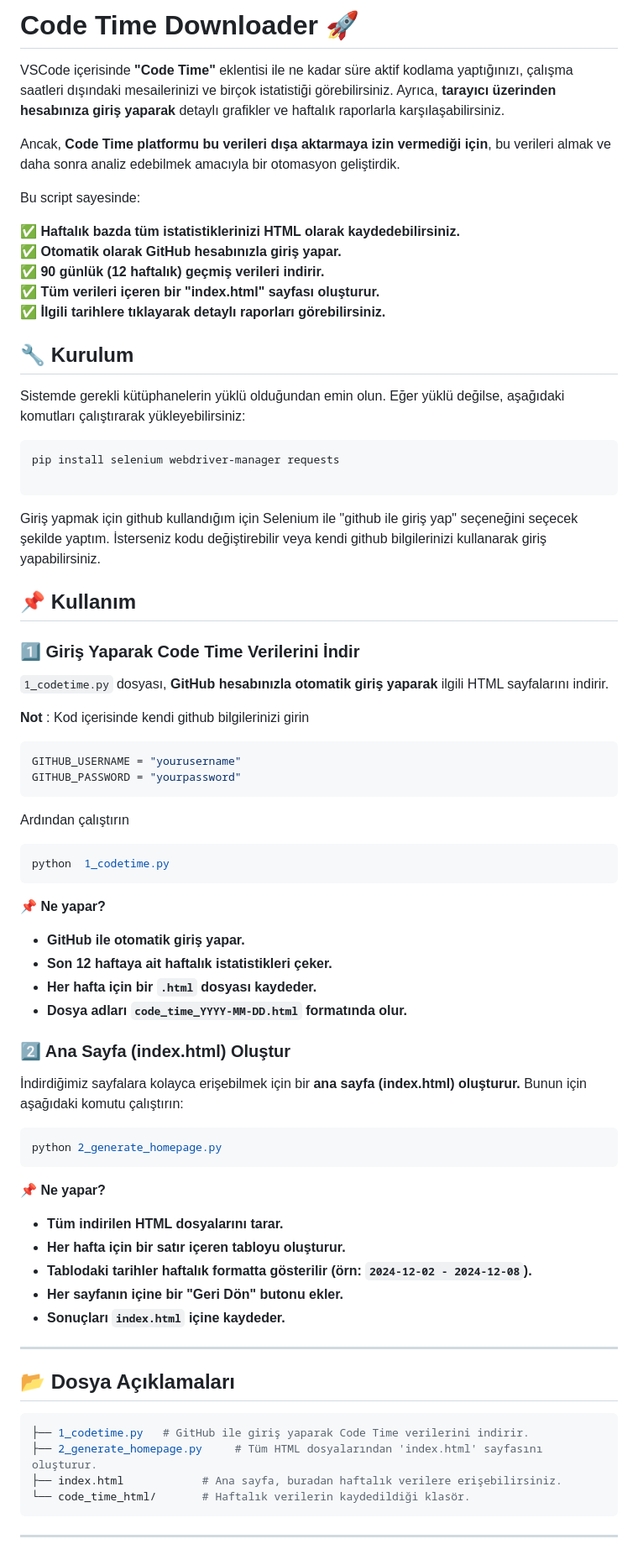
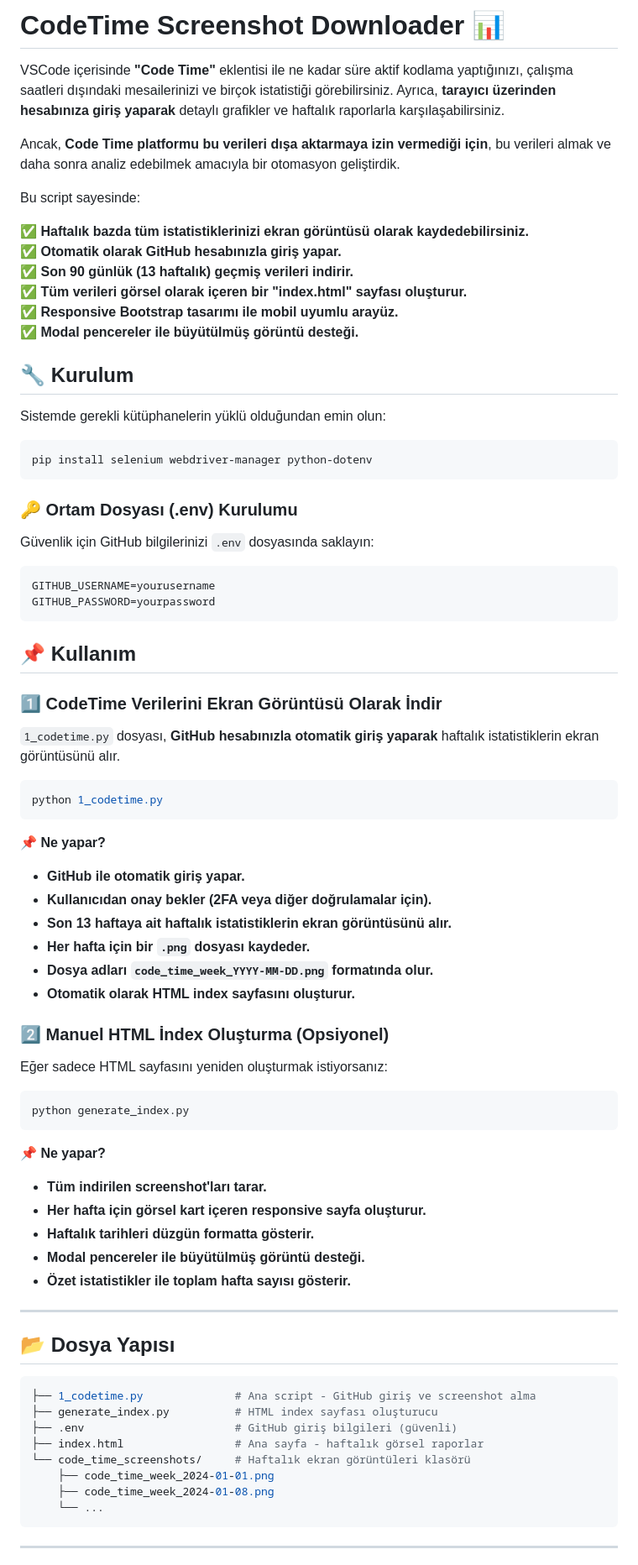
Before and after one commit to Pilestin/Rezerv, a Markdown page: CodeTime_Downloader/README.md, the part around one of its changes. Shown at 84% size. Drawn GitHub-style.

````diff
--- a/CodeTime_Downloader/README.md
+++ b/CodeTime_Downloader/README.md
@@ -1,4 +1,4 @@
-# Code Time Downloader 🚀
+# CodeTime Screenshot Downloader 📊
 
 VSCode içerisinde **"Code Time"** eklentisi ile ne kadar süre aktif kodlama yaptığınızı, çalışma saatleri dışındaki mesailerinizi ve birçok istatistiği görebilirsiniz. Ayrıca, **tarayıcı üzerinden hesabınıza giriş yaparak** detaylı grafikler ve haftalık raporlarla karşılaşabilirsiniz.
 
@@ -6,70 +6,73 @@ Ancak, **Code Time platformu bu verileri dışa aktarmaya izin vermediği için*
 
 Bu script sayesinde:
 
-✅ **Haftalık bazda tüm istatistiklerinizi HTML olarak kaydedebilirsiniz.**
+✅ **Haftalık bazda tüm istatistiklerinizi ekran görüntüsü olarak kaydedebilirsiniz.**
 ✅ **Otomatik olarak GitHub hesabınızla giriş yapar.**
-✅ **90 günlük (12 haftalık) geçmiş verileri indirir.**
-✅ **Tüm verileri içeren bir "index.html" sayfası oluşturur.**
-✅ **İlgili tarihlere tıklayarak detaylı raporları görebilirsiniz.**
-
+✅ **Son 90 günlük (13 haftalık) geçmiş verileri indirir.**
+✅ **Tüm verileri görsel olarak içeren bir "index.html" sayfası oluşturur.**
+✅ **Responsive Bootstrap tasarımı ile mobil uyumlu arayüz.**
+✅ **Modal pencereler ile büyütülmüş görüntü desteği.**
 
 ## **🔧 Kurulum**
 
-Sistemde gerekli kütüphanelerin yüklü olduğundan emin olun. Eğer yüklü değilse, aşağıdaki komutları çalıştırarak yükleyebilirsiniz:
+Sistemde gerekli kütüphanelerin yüklü olduğundan emin olun:
 
 ```sh
-pip install selenium webdriver-manager requests
-
+pip install selenium webdriver-manager python-dotenv
 ```
 
+### **🔑 Ortam Dosyası (.env) Kurulumu**
 
-Giriş yapmak için github kullandığım için Selenium ile "github ile giriş yap" seçeneğini seçecek şekilde yaptım. İsterseniz kodu değiştirebilir veya kendi github bilgilerinizi kullanarak giriş yapabilirsiniz.
+Güvenlik için GitHub bilgilerinizi `.env` dosyasında saklayın:
 
+```env
+GITHUB_USERNAME=yourusername
+GITHUB_PASSWORD=yourpassword
+```
 
 ## **📌 Kullanım**
 
-### **1️⃣ Giriş Yaparak Code Time Verilerini İndir**
-`1_codetime.py` dosyası, **GitHub hesabınızla otomatik giriş yaparak** ilgili HTML sayfalarını indirir.
-
-**Not** : Kod içerisinde kendi github bilgilerinizi girin
-```python
-GITHUB_USERNAME = "yourusername"
-GITHUB_PASSWORD = "yourpassword"
-```
-Ardından çalıştırın
+### **1️⃣ CodeTime Verilerini Ekran Görüntüsü Olarak İndir**
+`1_codetime.py` dosyası, **GitHub hesabınızla otomatik giriş yaparak** haftalık istatistiklerin ekran görüntüsünü alır.
 
 ```sh
-python  1_codetime.py
+python 1_codetime.py
 ```
 
 **📌 Ne yapar?**
 - **GitHub ile otomatik giriş yapar.**
-- **Son 12 haftaya ait haftalık istatistikleri çeker.**
-- **Her hafta için bir `.html` dosyası kaydeder.**
-- **Dosya adları `code_time_YYYY-MM-DD.html` formatında olur.**
+- **Kullanıcıdan onay bekler (2FA veya diğer doğrulamalar için).**
+- **Son 13 haftaya ait haftalık istatistiklerin ekran görüntüsünü alır.**
+- **Her hafta için bir `.png` dosyası kaydeder.**
+- **Dosya adları `code_time_week_YYYY-MM-DD.png` formatında olur.**
+- **Otomatik olarak HTML index sayfasını oluşturur.**
 
-### **2️⃣ Ana Sayfa (index.html) Oluştur**
-İndirdiğimiz sayfalara kolayca erişebilmek için bir **ana sayfa (index.html) oluşturur.** Bunun için aşağıdaki komutu çalıştırın:
+### **2️⃣ Manuel HTML İndex Oluşturma (Opsiyonel)**
+Eğer sadece HTML sayfasını yeniden oluşturmak istiyorsanız:
 
 ```sh
-python 2_generate_homepage.py
+python generate_index.py
 ```
 
 **📌 Ne yapar?**
-- **Tüm indirilen HTML dosyalarını tarar.**
-- **Her hafta için bir satır içeren tabloyu oluşturur.**
-- **Tablodaki tarihler haftalık formatta gösterilir (örn: `2024-12-02 - 2024-12-08`).**
-- **Her sayfanın içine bir "Geri Dön" butonu ekler.**
-- **Sonuçları `index.html` içine kaydeder.**
+- **Tüm indirilen screenshot'ları tarar.**
+- **Her hafta için görsel kart içeren responsive sayfa oluşturur.**
+- **Haftalık tarihleri düzgün formatta gösterir.**
+- **Modal pencereler ile büyütülmüş görüntü desteği.**
+- **Özet istatistikler ile toplam hafta sayısı gösterir.**
 
 ---
 
-## **📂 Dosya Açıklamaları**
+## **📂 Dosya Yapısı**
 ```sh
-├── 1_codetime.py   # GitHub ile giriş yaparak Code Time verilerini indirir.
-├── 2_generate_homepage.py     # Tüm HTML dosyalarından 'index.html' sayfasını oluşturur.
-├── index.html            # Ana sayfa, buradan haftalık verilere erişebilirsiniz.
-└── code_time_html/       # Haftalık verilerin kaydedildiği klasör.
+├── 1_codetime.py              # Ana script - GitHub giriş ve screenshot alma
+├── generate_index.py          # HTML index sayfası oluşturucu
+├── .env                       # GitHub giriş bilgileri (güvenli)
+├── index.html                 # Ana sayfa - haftalık görsel raporlar
+└── code_time_screenshots/     # Haftalık ekran görüntüleri klasörü
+    ├── code_time_week_2024-01-01.png
+    ├── code_time_week_2024-01-08.png
+    └── ...
 ```
 
 ---
````
Also changed, not shown: other parts of CodeTime_Downloader/README.md (+43 -10 lines).
